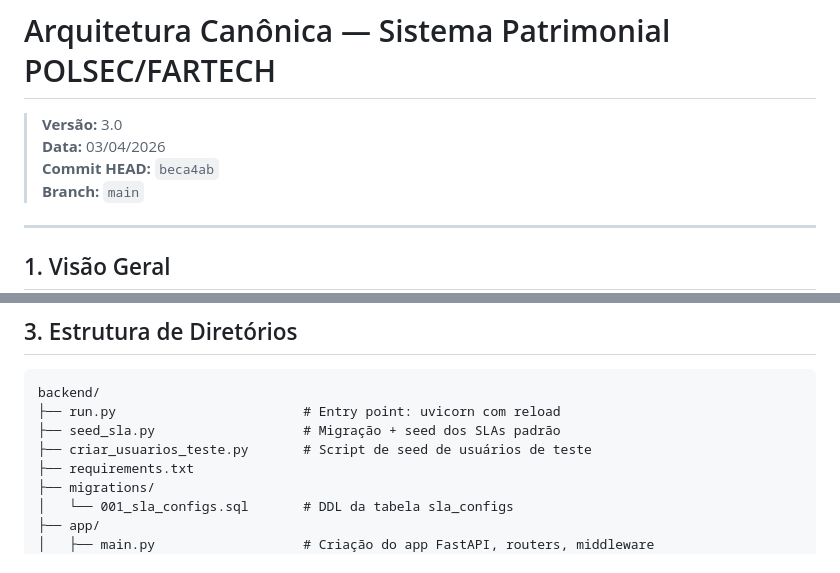
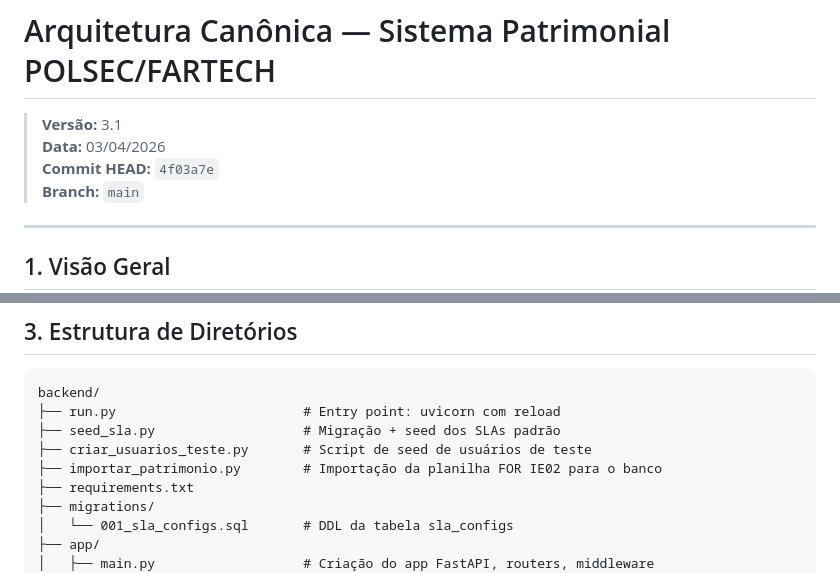
Before and after one commit to fartech2025/POLSEC, a Markdown page: DOCUMENTACAO/arquitetura/arquitetura-canonica.md, 2 parts joined by grey strips. GitHub-like rendering.

```diff
--- a/DOCUMENTACAO/arquitetura/arquitetura-canonica.md
+++ b/DOCUMENTACAO/arquitetura/arquitetura-canonica.md
@@ -1,8 +1,8 @@
 # Arquitetura Canônica — Sistema Patrimonial POLSEC/FARTECH
 
-> **Versão:** 3.0
+> **Versão:** 3.1
 > **Data:** 03/04/2026
-> **Commit HEAD:** `beca4ab`
+> **Commit HEAD:** `4f03a7e`
 > **Branch:** `main`
 
 ---
@@ -51,6 +51,7 @@ backend/
 ├── run.py                        # Entry point: uvicorn com reload
 ├── seed_sla.py                   # Migração + seed dos SLAs padrão
 ├── criar_usuarios_teste.py       # Script de seed de usuários de teste
+├── importar_patrimonio.py        # Importação da planilha FOR IE02 para o banco
 ├── requirements.txt
 ├── migrations/
 │   └── 001_sla_configs.sql       # DDL da tabela sla_configs
```
Also changed, not shown: other parts of DOCUMENTACAO/arquitetura/arquitetura-canonica.md (+147 -1 lines).
